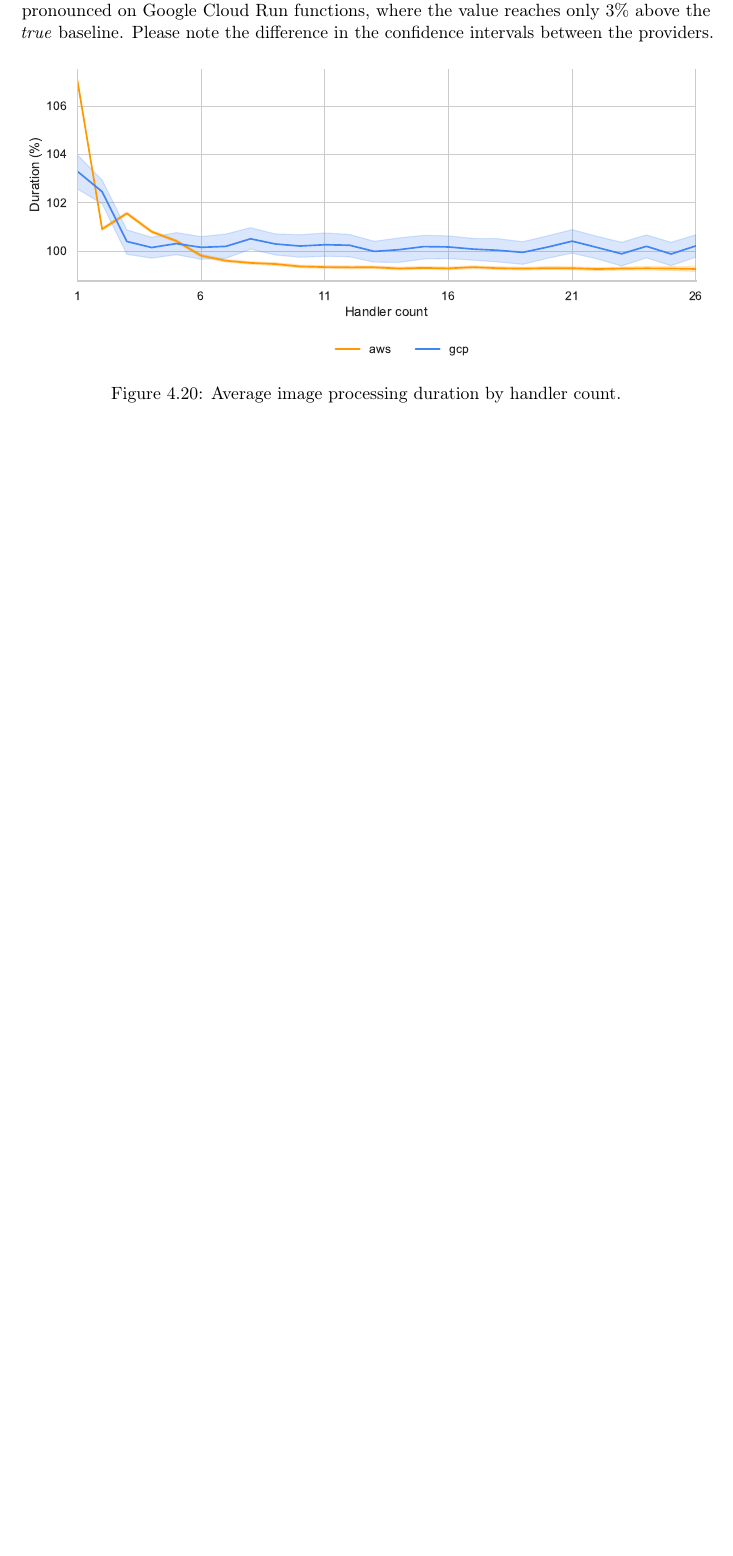
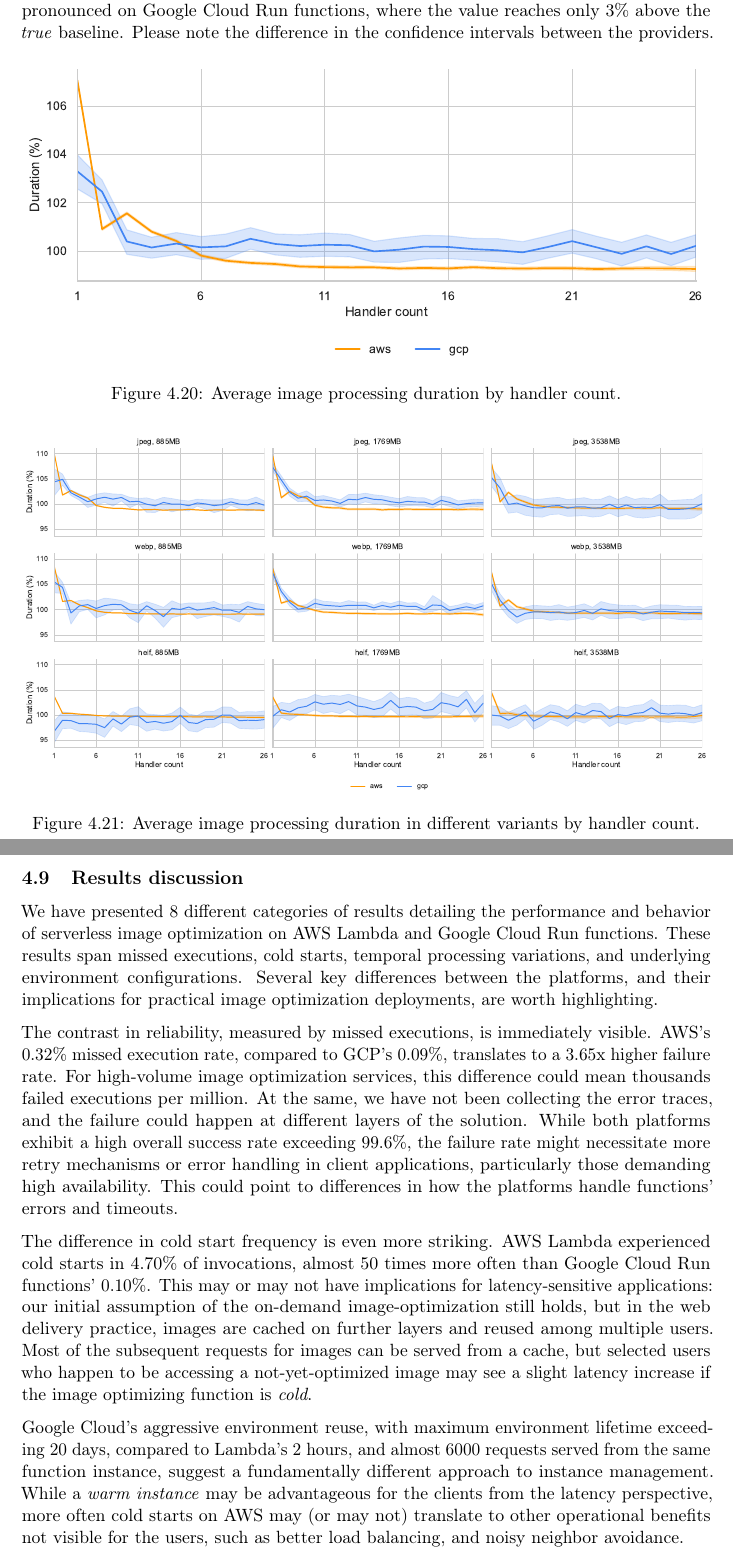
Before and after one commit to piotrekwitkowski/practical-faas-image-optimization-bench, a LaTeX thesis (thesis/thesis.tex, which reads thesis/chapters/04_results_evaluation.tex): part of page 42 of 50 before the commit and two parts of pages 42 and 43 of 52 after it, the two joined at a grey line, cut so that both start at the same text, the shorter picture padded with empty space. Compiled offline with pdfLaTeX.

Commit message:
WIP: discussion

```diff
--- a/thesis/chapters/04_results_evaluation.tex
+++ b/thesis/chapters/04_results_evaluation.tex
@@ -209,3 +209,7 @@ On average, the first execution of the image optimization on AWS Lambda is aroun
   \label{fig:image-processing-duration-by-handler-count}
 \end{figure}
 
+\begin{figure}[!htb]
+  \centering
+  \includegraphics[width=\textwidth]{5-first-all.pdf}
+  \caption{Average image processing duration in different variants by handler count.}
@@ -211,0 +220,8 @@ On average, the first execution of the image optimization on AWS Lambda is aroun
+\subsection{Results discussion}
+We have presented 8 different categories of results detailing the performance and behavior of serverless image optimization on AWS Lambda and Google Cloud Run functions. These results span missed executions, cold starts, temporal processing variations, and underlying environment configurations. Several key differences between the platforms, and their implications for practical image optimization deployments, are worth highlighting.
+
+The contrast in reliability, measured by missed executions, is immediately visible. AWS's 0.32\% missed execution rate, compared to GCP's 0.09\%, translates to a 3.65x higher failure rate. For high-volume image optimization services, this difference could mean thousands failed executions per million. At the same, we have not been collecting the error traces, and the failure could happen at different layers of the solution. While both platforms exhibit a high overall success rate exceeding 99.6\%, the failure rate might necessitate more retry mechanisms or error handling in client applications, particularly those demanding high availability. This could point to differences in how the platforms handle functions' errors and timeouts.
+
+The difference in cold start frequency is even more striking. AWS Lambda experienced cold starts in 4.70\% of invocations, almost 50 times more often than Google Cloud Run functions' 0.10\%. This may or may not have implications for latency-sensitive applications: our initial assumption of the on-demand image-optimization still holds, but in the web delivery practice, images are cached on further layers and reused among multiple users. Most of the subsequent requests for images can be served from a cache, but selected users who happen to be accessing a not-yet-optimized image may see a slight latency increase if the image optimizing function is \emph{cold}.
+
+Google Cloud's aggressive environment reuse, with maximum environment lifetime exceeding 20 days, compared to Lambda's 2 hours, and almost 6000 requests served from the same function instance, suggest a fundamentally different approach to instance management. While a \emph{warm instance} may be advantageous for the clients from the latency perspective, more often cold starts on AWS may (or may not) translate to other operational benefits not visible for the users, such as better load balancing, and noisy neighbor avoidance.
```
Also changed, not shown: thesis/fig/5-first-all.pdf, thesis/thesis.pdf, thesis/chapters/04_results_evaluation.tex (26 more changed lines).
